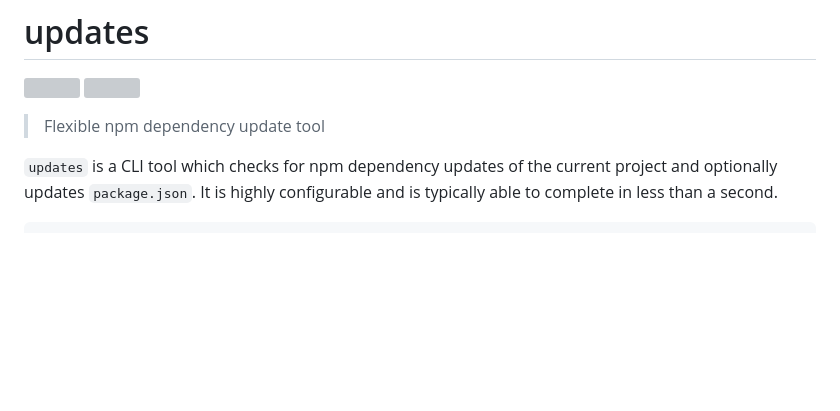
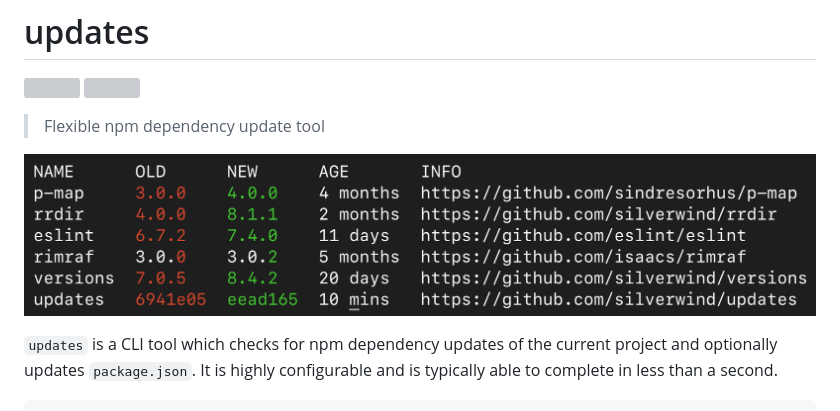
Before and after one commit to silverwind/updates, a Markdown page: README.md, the part around the change. GitHub-like rendering; pictures changed too: screenshot.png (added); blank space fills up the shorter version; grey boxes are pictures that could not be loaded.

Commit message:
add screenshot

```diff
--- a/README.md
+++ b/README.md
@@ -1,6 +1,8 @@
 # updates
 [![](https://img.shields.io/npm/v/updates.svg?style=flat)](https://www.npmjs.org/package/updates) [![](https://img.shields.io/npm/dm/updates.svg)](https://www.npmjs.org/package/updates)
 > Flexible npm dependency update tool
+
+![](./screenshot.png)
 
 `updates` is a CLI tool which checks for npm dependency updates of the current project and optionally updates `package.json`. It is highly configurable and is typically able to complete in less than a second.
 
```
